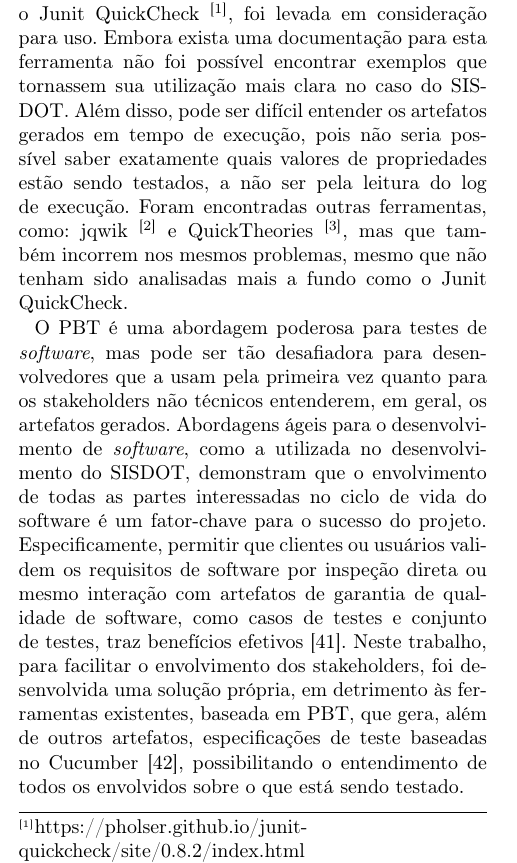
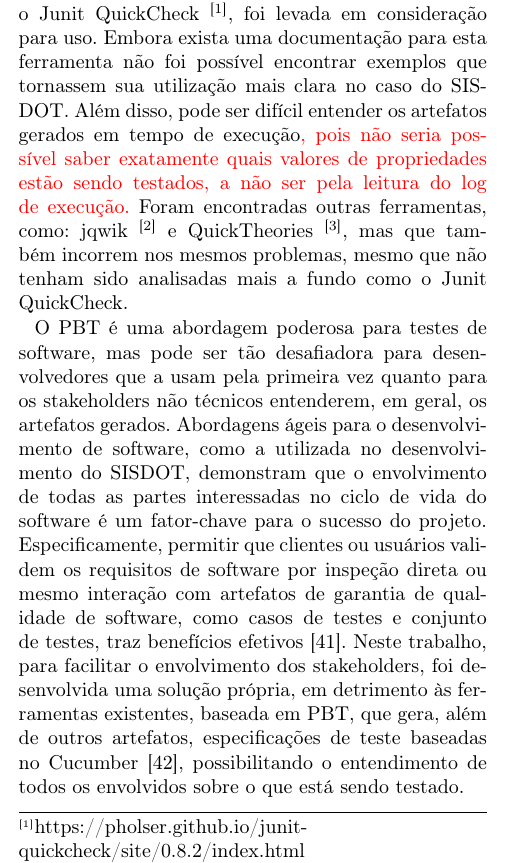
Before and after one commit to phtcosta/sisdot-jbcs, a LaTeX document (main.tex, which reads background.tex): part of one column of page 5 of 17, cut so that both start at the same text. Compiled offline with pdfLaTeX.

Commit message:
ajustando detalhes na parte de PBT

```diff
--- a/background.tex
+++ b/background.tex
@@ -139,10 +139,9 @@ O estudo realizado por \cite{elberzhager2012} identifica abordagens existentes p
 
 {\color{red}talvez esse primeiro paragrafo possa ser o primeiro paragrafo da secao 4.3}
 
-Para este estudo foi selecionada a técnica PBT devido às características dos chamadores, que diferem entre si basicamente pelas suas propriedades declaradas e seus valores. Uma ferramenta bastante conhecida, o Junit QuickCheck \footnote{https://pholser.github.io/junit-quickcheck/site/0.8.2/index.html}, foi levada em consideração para uso. Embora exista uma documentação para esta ferramenta não foi possível encontrar exemplos que tornassem sua utilização mais clara no caso do SISDOT. Além disso, pode ser difícil entender os artefatos gerados em tempo de execução, pois não seria possível saber exatamente quais valores de propriedades estão sendo testados, a não ser pela leitura do log de execução.
-Foram encontradas outras ferramentas, como: jqwik \footnote{https://jqwik.net/} e QuickTheories \footnote{https://github.com/ncredinburgh/QuickTheories}, mas que também incorrem nos mesmos problemas, mesmo que não tenham sido analisadas mais a fundo como o Junit QuickCheck.
+Para este estudo foi selecionada a técnica PBT devido às características dos chamadores, que diferem entre si basicamente pelas suas propriedades declaradas e seus valores. Uma ferramenta bastante conhecida, o Junit QuickCheck \footnote{https://pholser.github.io/junit-quickcheck/site/0.8.2/index.html}, foi levada em consideração para uso. Embora exista uma documentação para esta ferramenta não foi possível encontrar exemplos que tornassem sua utilização mais clara no caso do SISDOT. Além disso, pode ser difícil entender os artefatos gerados em tempo de execução{\color{red}, pois não seria possível saber exatamente quais valores de propriedades estão sendo testados, a não ser pela leitura do log de execução.} Foram encontradas outras ferramentas, como: jqwik \footnote{https://jqwik.net/} e QuickTheories \footnote{https://github.com/ncredinburgh/QuickTheories}, mas que também incorrem nos mesmos problemas, mesmo que não tenham sido analisadas mais a fundo como o Junit QuickCheck.
 
-O PBT é uma abordagem poderosa para testes de \textit{software}, mas pode ser tão desafiadora para desenvolvedores que a usam pela primeira vez quanto para os stakeholders não técnicos entenderem, em geral, os artefatos gerados. Abordagens ágeis para o desenvolvimento de \textit{software}, como a utilizada no desenvolvimento do SISDOT, demonstram que o envolvimento de todas as partes interessadas no ciclo de vida do software é um fator-chave para o sucesso do projeto. Especificamente, permitir que clientes ou usuários validem os requisitos de software por inspeção direta ou mesmo interação com artefatos de garantia de qualidade de software, como casos de testes e conjunto de testes, traz benefícios efetivos \cite{castro2016}. Neste trabalho, para facilitar o envolvimento dos stakeholders, foi desenvolvida uma solução própria, em detrimento às ferramentas existentes, baseada em PBT, que gera, além de outros artefatos, especificações de teste baseadas no Cucumber \cite{wynne2017}, possibilitando o entendimento de todos os envolvidos sobre o que está sendo testado.
+O PBT é uma abordagem poderosa para testes de software, mas pode ser tão desafiadora para desenvolvedores que a usam pela primeira vez quanto para os stakeholders não técnicos entenderem, em geral, os artefatos gerados. Abordagens ágeis para o desenvolvimento de software, como a utilizada no desenvolvimento do SISDOT, demonstram que o envolvimento de todas as partes interessadas no ciclo de vida do software é um fator-chave para o sucesso do projeto. Especificamente, permitir que clientes ou usuários validem os requisitos de software por inspeção direta ou mesmo interação com artefatos de garantia de qualidade de software, como casos de testes e conjunto de testes, traz benefícios efetivos \cite{castro2016}. Neste trabalho, para facilitar o envolvimento dos stakeholders, foi desenvolvida uma solução própria, em detrimento às ferramentas existentes, baseada em PBT, que gera, além de outros artefatos, especificações de teste baseadas no Cucumber \cite{wynne2017}, possibilitando o entendimento de todos os envolvidos sobre o que está sendo testado.
 
 
 
```
